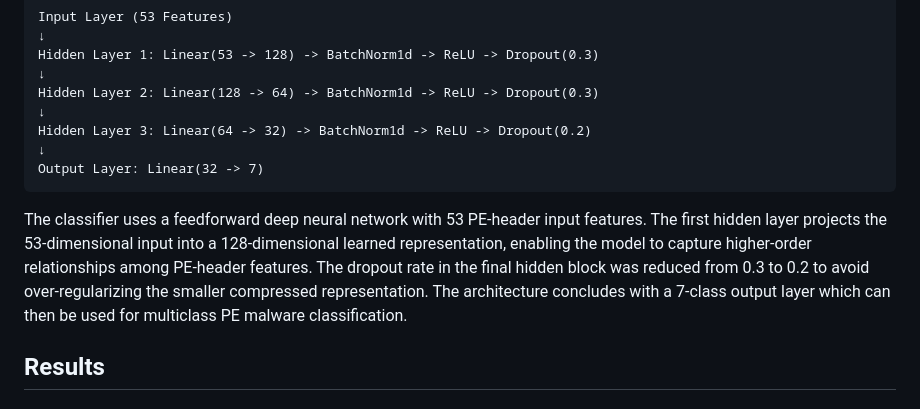
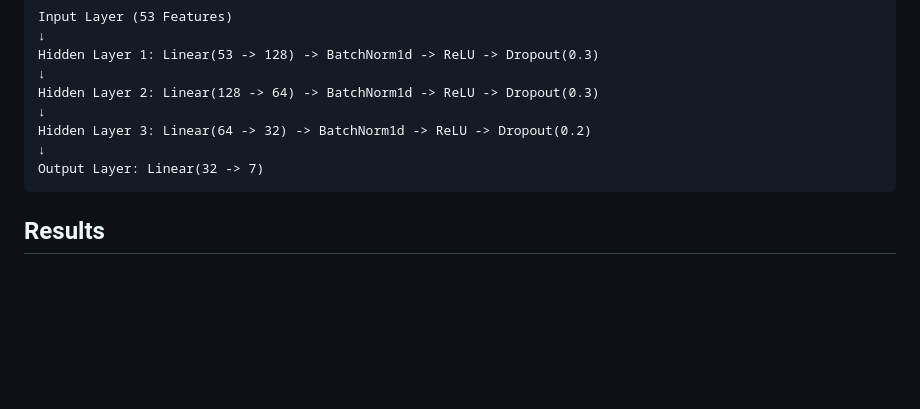
Before and after one commit to 7erzos/PE-Header-Analysis-with-ONNX, a Markdown page: README.md, the part around the change. Rendered like a GitHub page; blank space fills up the shorter version.

````diff
--- a/README.md
+++ b/README.md
@@ -62,8 +62,6 @@ Hidden Layer 3: Linear(64 -> 32) -> BatchNorm1d -> ReLU -> Dropout(0.2)
 Output Layer: Linear(32 -> 7)
 ```
 
-The classifier uses a feedforward deep neural network with 53 PE-header input features. The first hidden layer projects the 53-dimensional input into a 128-dimensional learned representation, enabling the model to capture higher-order relationships among PE-header features. The dropout rate in the final hidden block was reduced from 0.3 to 0.2 to avoid over-regularizing the smaller compressed representation. The architecture concludes with a 7-class output layer which can then be used for multiclass PE malware classification.
-
 ## Results
 
 ### Multi-Layer Perceptron
````
